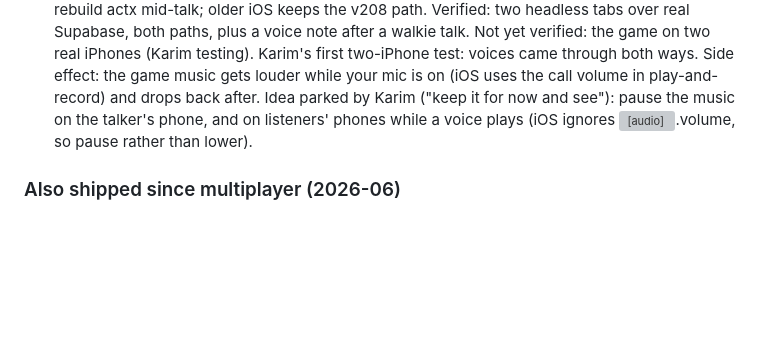
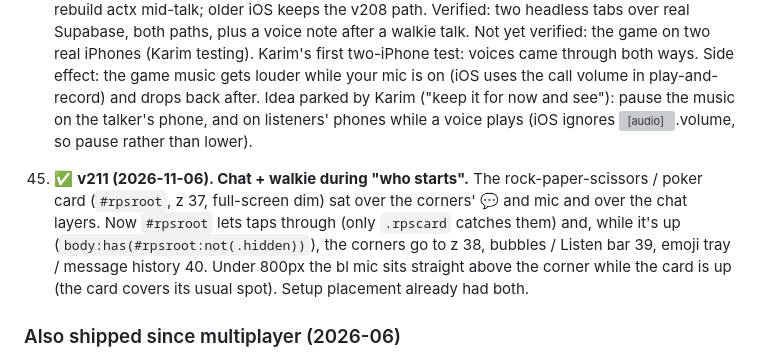
Before and after one commit to karimkabbani/catan, a Markdown page: HANDOVER.md, the part around the change. GitHub-like rendering; blank space fills up the shorter version; grey boxes are pictures that could not be loaded.

Commit message:
HANDOVER: v211
Co-Authored-By: Claude Opus 5.5 <noreply@anthropic.com>

```diff
--- a/HANDOVER.md
+++ b/HANDOVER.md
@@ -866,6 +866,11 @@ Status as of 2026-06-30. ✅ shipped · ◐ partial · ☐ pending.
    your mic is on (iOS uses the call volume in play-and-record) and drops back after. Idea parked by Karim ("keep it
    for now and see"): pause the music on the talker's phone, and on listeners' phones while a voice plays (iOS
    ignores <audio>.volume, so pause rather than lower).
+45. ✅ **v211 (2026-11-06). Chat + walkie during "who starts".** The rock-paper-scissors / poker card (`#rpsroot`, z 37,
+   full-screen dim) sat over the corners' 💬 and mic and over the chat layers. Now `#rpsroot` lets taps through
+   (only `.rpscard` catches them) and, while it's up (`body:has(#rpsroot:not(.hidden))`), the corners go to z 38,
+   bubbles / Listen bar 39, emoji tray / message history 40. Under 800px the bl mic sits straight above the corner
+   while the card is up (the card covers its usual spot). Setup placement already had both.
 ### Also shipped since multiplayer (2026-06)
 
 - **Concurrent games (table list).** The single hardcoded `'TABLE'` is gone — each game is a
```
